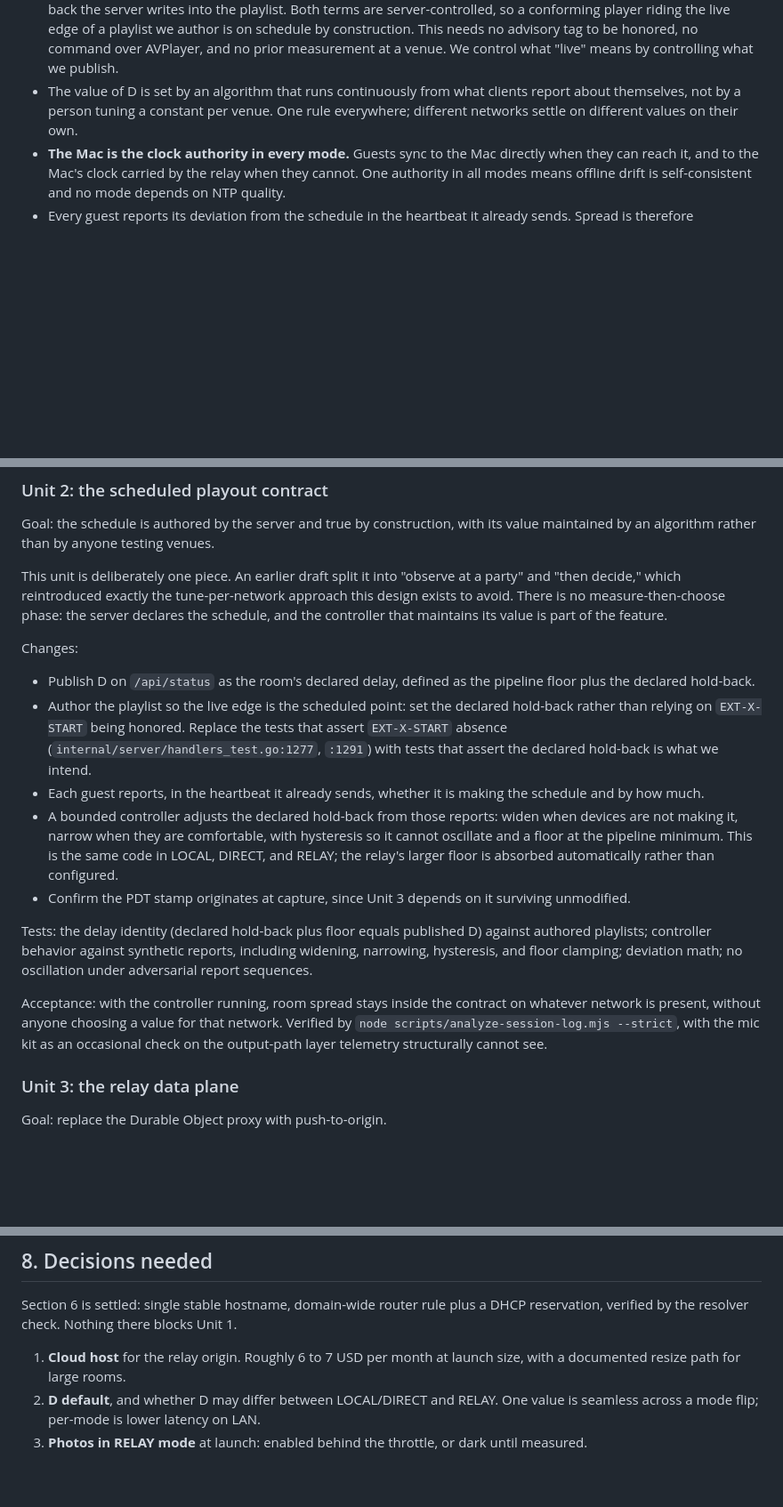
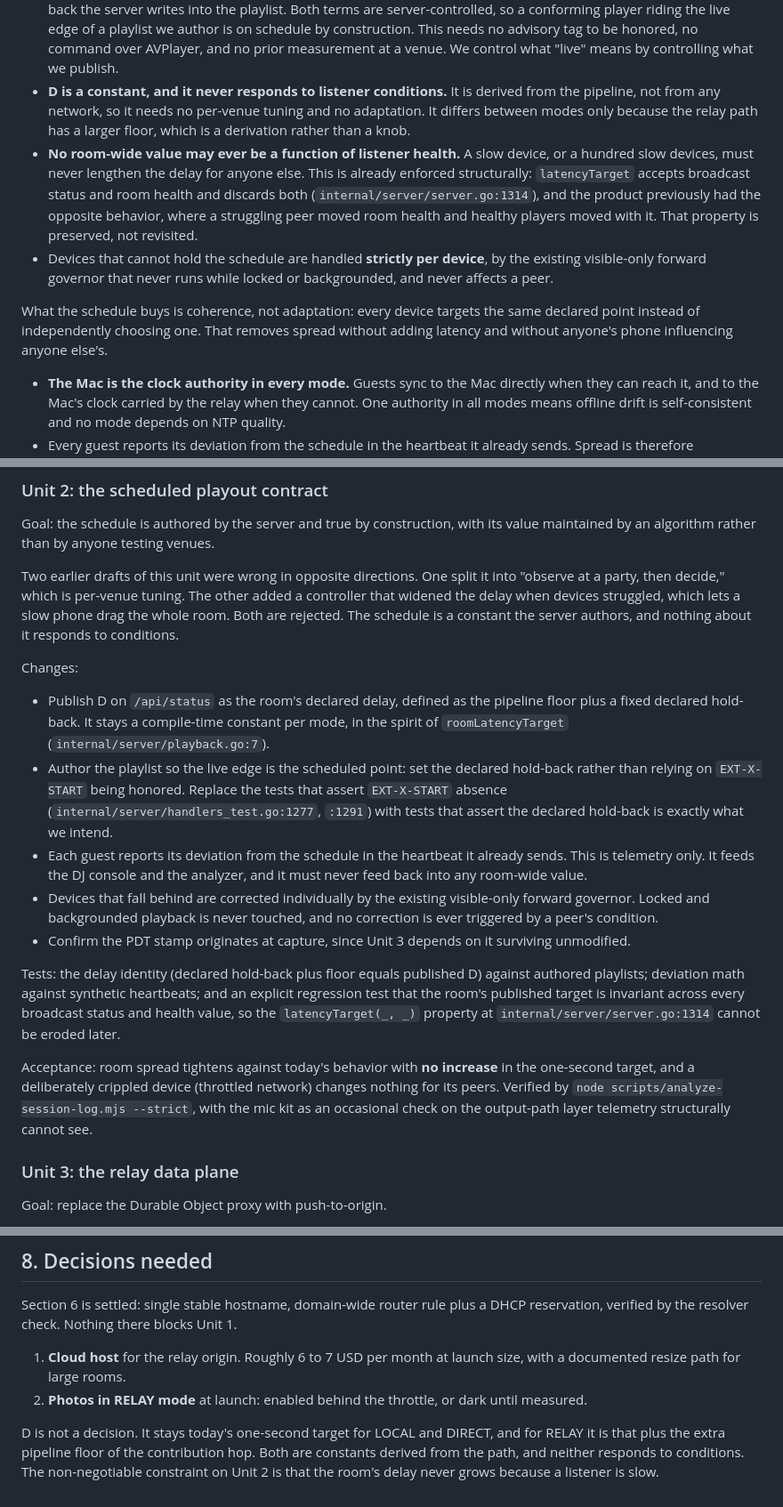
Before and after one commit to tetrisgm/partyparty, a Markdown page: docs/relay-architecture.md, 3 parts joined by grey strips. Shown at 89% size. Rendered like a GitHub page; blank space fills up the shorter version.

Commit message:
Forbid room-wide adaptation: a slow device must never slow the room
The previous revision proposed a controller that widened the declared hold back
when devices struggled. That is wrong and it would have reintroduced a failure
this product already fixed once, where a struggling peer moved room health and
healthy players moved with it.

The protection is currently structural, not conventional: latencyTarget at
internal/server/server.go:1314 accepts broadcast status and room health and
deliberately discards both, so conditions cannot influence the room's target,
and roomLatencyTarget is a compile time constant. The controller would have
gutted exactly that.

The tension it was solving was false. Avoiding per venue tuning does not require
adaptation, because D is derived from the pipeline rather than from any network.
It is a constant everywhere, differing between modes only because the relay path
has a larger floor, which is a derivation and not a knob. What the schedule
actually buys is coherence, every device targeting the same declared point
instead of each choosing its own, which removes spread without adding latency and
without anyone's phone influencing anyone else's.

Recorded as a hard constraint: no room wide value may ever be a function of
listener health. Devices that fall behind are corrected strictly per device by
the existing visible only forward governor, which never runs while locked or
backgrounded and never affects a peer. Per guest deviation reporting is telemetry
for the console and the analyzer and must never feed back into a room wide value.

Unit 2 gains a regression test asserting the published target is invariant across
every broadcast status and health value, so the property cannot be eroded later,
and its acceptance now requires that a deliberately throttled device changes
nothing for its peers and that the one second target does not increase.

D is also removed from the open decisions. It stays today's one second target for
LOCAL and DIRECT, plus the contribution hop's floor for RELAY.

Design only. No implementation and no behavior change.

Co-Authored-By: Claude Opus 4.8 <noreply@anthropic.com>

```diff
--- a/docs/relay-architecture.md
+++ b/docs/relay-architecture.md
@@ -135,10 +135,24 @@ since it guarantees no guest traffic leaves the venue.
   no advisory tag to be honored, no command over AVPlayer, and no prior
   measurement at a venue. We control what "live" means by controlling what we
   publish.
-- The value of D is set by an algorithm that runs continuously from what
-  clients report about themselves, not by a person tuning a constant per venue.
-  One rule everywhere; different networks settle on different values on their
-  own.
+- **D is a constant, and it never responds to listener conditions.** It is
+  derived from the pipeline, not from any network, so it needs no per-venue
+  tuning and no adaptation. It differs between modes only because the relay
+  path has a larger floor, which is a derivation rather than a knob.
+- **No room-wide value may ever be a function of listener health.** A slow
+  device, or a hundred slow devices, must never lengthen the delay for anyone
+  else. This is already enforced structurally: `latencyTarget` accepts
+  broadcast status and room health and discards both
+  (`internal/server/server.go:1314`), and the product previously had the
+  opposite behavior, where a struggling peer moved room health and healthy
+  players moved with it. That property is preserved, not revisited.
+- Devices that cannot hold the schedule are handled **strictly per device**, by
+  the existing visible-only forward governor that never runs while locked or
+  backgrounded, and never affects a peer.
+
+What the schedule buys is coherence, not adaptation: every device targets the
+same declared point instead of independently choosing one. That removes spread
+without adding latency and without anyone's phone influencing anyone else's.
 - **The Mac is the clock authority in every mode.** Guests sync to the Mac
   directly when they can reach it, and to the Mac's clock carried by the relay
   when they cannot. One authority in all modes means offline drift is
@@ -350,40 +364,42 @@ reason instead of sitting on checking.
 Goal: the schedule is authored by the server and true by construction, with its
 value maintained by an algorithm rather than by anyone testing venues.
 
-This unit is deliberately one piece. An earlier draft split it into "observe at
-a party" and "then decide," which reintroduced exactly the tune-per-network
-approach this design exists to avoid. There is no measure-then-choose phase:
-the server declares the schedule, and the controller that maintains its value
-is part of the feature.
+Two earlier drafts of this unit were wrong in opposite directions. One split it
+into "observe at a party, then decide," which is per-venue tuning. The other
+added a controller that widened the delay when devices struggled, which lets a
+slow phone drag the whole room. Both are rejected. The schedule is a constant
+the server authors, and nothing about it responds to conditions.
 
 Changes:
 - Publish D on `/api/status` as the room's declared delay, defined as the
-  pipeline floor plus the declared hold-back.
+  pipeline floor plus a fixed declared hold-back. It stays a compile-time
+  constant per mode, in the spirit of `roomLatencyTarget`
+  (`internal/server/playback.go:7`).
 - Author the playlist so the live edge is the scheduled point: set the declared
   hold-back rather than relying on `EXT-X-START` being honored. Replace the
   tests that assert `EXT-X-START` absence
   (`internal/server/handlers_test.go:1277`, `:1291`) with tests that assert the
-  declared hold-back is what we intend.
-- Each guest reports, in the heartbeat it already sends, whether it is making
-  the schedule and by how much.
-- A bounded controller adjusts the declared hold-back from those reports:
-  widen when devices are not making it, narrow when they are comfortable, with
-  hysteresis so it cannot oscillate and a floor at the pipeline minimum. This
-  is the same code in LOCAL, DIRECT, and RELAY; the relay's larger floor is
-  absorbed automatically rather than configured.
+  declared hold-back is exactly what we intend.
+- Each guest reports its deviation from the schedule in the heartbeat it
+  already sends. This is telemetry only. It feeds the DJ console and the
+  analyzer, and it must never feed back into any room-wide value.
+- Devices that fall behind are corrected individually by the existing
+  visible-only forward governor. Locked and backgrounded playback is never
+  touched, and no correction is ever triggered by a peer's condition.
 - Confirm the PDT stamp originates at capture, since Unit 3 depends on it
   surviving unmodified.
 
 Tests: the delay identity (declared hold-back plus floor equals published D)
-against authored playlists; controller behavior against synthetic reports,
-including widening, narrowing, hysteresis, and floor clamping; deviation math;
-no oscillation under adversarial report sequences.
+against authored playlists; deviation math against synthetic heartbeats; and an
+explicit regression test that the room's published target is invariant across
+every broadcast status and health value, so the `latencyTarget(_, _)` property
+at `internal/server/server.go:1314` cannot be eroded later.
 
-Acceptance: with the controller running, room spread stays inside the contract
-on whatever network is present, without anyone choosing a value for that
-network. Verified by `node scripts/analyze-session-log.mjs --strict`, with the
-mic kit as an occasional check on the output-path layer telemetry structurally
-cannot see.
+Acceptance: room spread tightens against today's behavior with **no increase**
+in the one-second target, and a deliberately crippled device (throttled
+network) changes nothing for its peers. Verified by
+`node scripts/analyze-session-log.mjs --strict`, with the mic kit as an
+occasional check on the output-path layer telemetry structurally cannot see.
 
 ### Unit 3: the relay data plane
 
@@ -414,7 +430,11 @@ DHCP reservation, verified by the resolver check. Nothing there blocks Unit 1.
 
 1. **Cloud host** for the relay origin. Roughly 6 to 7 USD per month at launch
    size, with a documented resize path for large rooms.
-2. **D default**, and whether D may differ between LOCAL/DIRECT and RELAY. One
-   value is seamless across a mode flip; per-mode is lower latency on LAN.
-3. **Photos in RELAY mode** at launch: enabled behind the throttle, or dark
+2. **Photos in RELAY mode** at launch: enabled behind the throttle, or dark
    until measured.
+
+D is not a decision. It stays today's one-second target for LOCAL and DIRECT,
+and for RELAY it is that plus the extra pipeline floor of the contribution hop.
+Both are constants derived from the path, and neither responds to conditions.
+The non-negotiable constraint on Unit 2 is that the room's delay never grows
+because a listener is slow.
```
